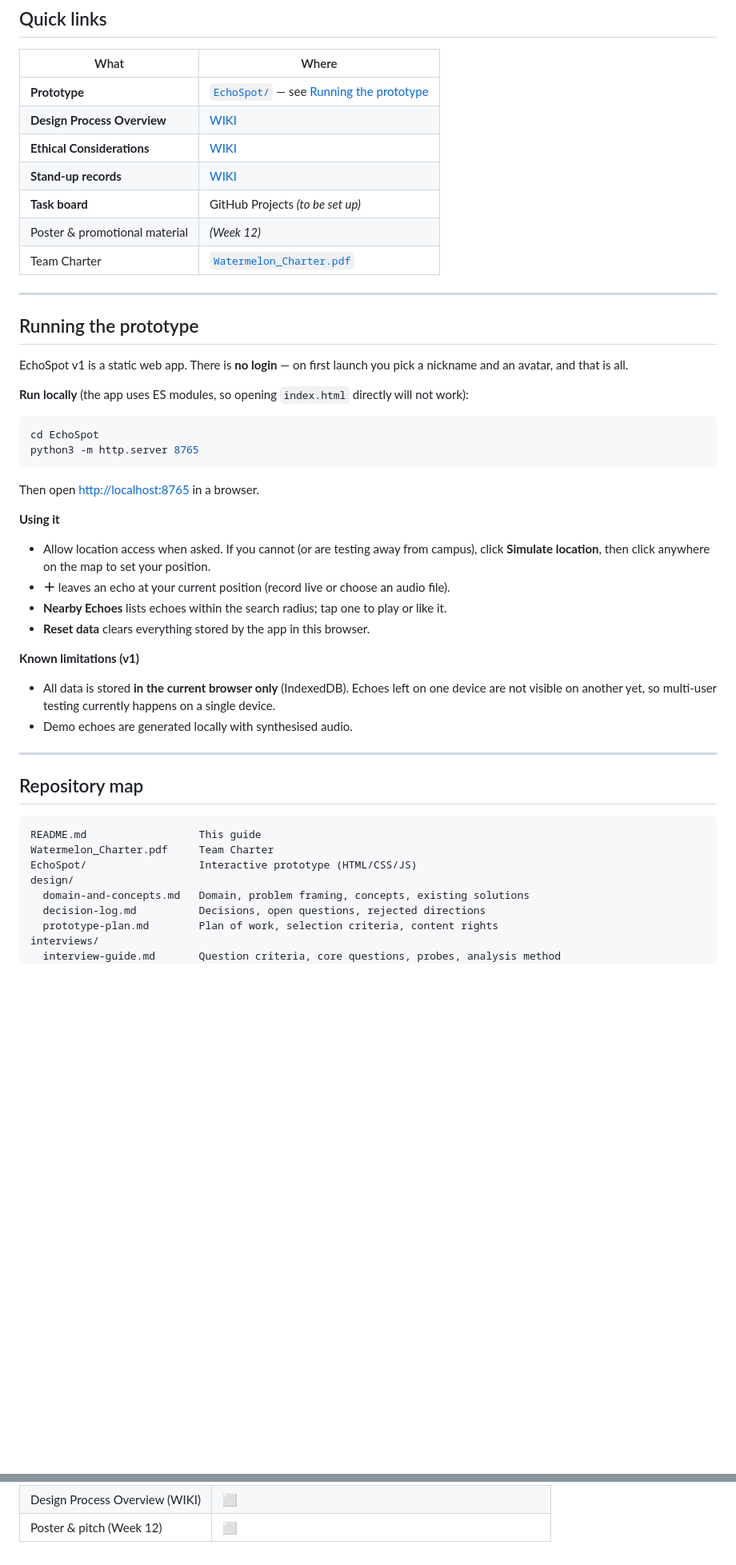
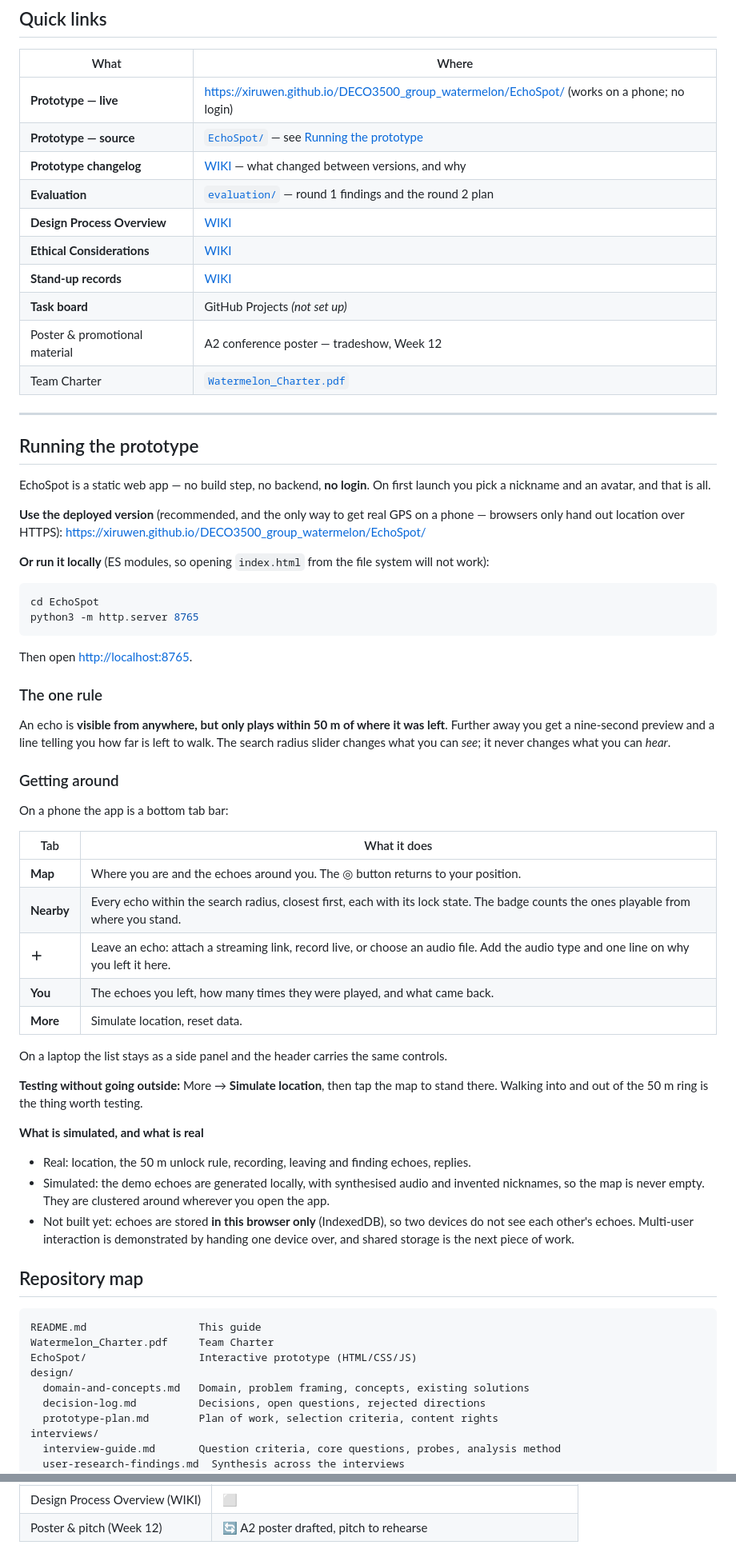
Before and after one commit to XiruWen/DECO3500_group_watermelon, a Markdown page: README.md, 2 parts joined by grey strips. Shown at 80% size. Rendered like a GitHub page; blank space fills up the shorter version.

Commit message:
Update README for v3: live link, the 50 m rule, the tab layout, and what is simulated

````diff
--- a/README.md
+++ b/README.md
@@ -18,46 +18,68 @@ already happens.
 
 | What | Where |
 |---|---|
-| **Prototype** | [`EchoSpot/`](EchoSpot/) — see [Running the prototype](#running-the-prototype) |
+| **Prototype — live** | <https://xiruwen.github.io/DECO3500_group_watermelon/EchoSpot/> (works on a phone; no login) |
+| **Prototype — source** | [`EchoSpot/`](EchoSpot/) — see [Running the prototype](#running-the-prototype) |
+| **Prototype changelog** | [WIKI](https://github.com/XiruWen/DECO3500_group_watermelon/wiki/Prototype-changelog) — what changed between versions, and why |
+| **Evaluation** | [`evaluation/`](evaluation/) — round 1 findings and the round 2 plan |
 | **Design Process Overview** | [WIKI](https://github.com/XiruWen/DECO3500_group_watermelon/wiki/Design-Process-Overview) |
 | **Ethical Considerations** | [WIKI](https://github.com/XiruWen/DECO3500_group_watermelon/wiki/Ethical-Considerations) |
 | **Stand-up records** | [WIKI](https://github.com/XiruWen/DECO3500_group_watermelon/wiki/Stand%E2%80%90up-records) |
-| **Task board** | GitHub Projects *(to be set up)* |
-| Poster & promotional material | *(Week 12)* |
+| **Task board** | GitHub Projects *(not set up)* |
+| Poster & promotional material | A2 conference poster — tradeshow, Week 12 |
 | Team Charter | [`Watermelon_Charter.pdf`](Watermelon_Charter.pdf) |
 
 ---
 
 ## Running the prototype
 
-EchoSpot v1 is a static web app. There is **no login** — on first launch you pick a
-nickname and an avatar, and that is all.
+EchoSpot is a static web app — no build step, no backend, **no login**. On first launch you
+pick a nickname and an avatar, and that is all.
 
-**Run locally** (the app uses ES modules, so opening `index.html` directly will not work):
+**Use the deployed version** (recommended, and the only way to get real GPS on a phone —
+browsers only hand out location over HTTPS):
+<https://xiruwen.github.io/DECO3500_group_watermelon/EchoSpot/>
+
+**Or run it locally** (ES modules, so opening `index.html` from the file system will not work):
 
 ```bash
 cd EchoSpot
 python3 -m http.server 8765
 ```
 
-Then open <http://localhost:8765> in a browser.
+Then open <http://localhost:8765>.
 
-**Using it**
+### The one rule
 
-- Allow location access when asked. If you cannot (or are testing away from campus),
-  click **Simulate location**, then click anywhere on the map to set your position.
-- **＋** leaves an echo at your current position (record live or choose an audio file).
-- **Nearby Echoes** lists echoes within the search radius; tap one to play or like it.
-- **Reset data** clears everything stored by the app in this browser.
+An echo is **visible from anywhere, but only plays within 50 m of where it was left**.
+Further away you get a nine-second preview and a line telling you how far is left to walk.
+The search radius slider changes what you can *see*; it never changes what you can *hear*.
 
-**Known limitations (v1)**
+### Getting around
 
-- All data is stored **in the current browser only** (IndexedDB). Echoes left on one
-  device are not visible on another yet, so multi-user testing currently happens on a
-  single device.
-- Demo echoes are generated locally with synthesised audio.
+On a phone the app is a bottom tab bar:
 
----
+| Tab | What it does |
+|---|---|
+| **Map** | Where you are and the echoes around you. The ◎ button returns to your position. |
+| **Nearby** | Every echo within the search radius, closest first, each with its lock state. The badge counts the ones playable from where you stand. |
+| **＋** | Leave an echo: attach a streaming link, record live, or choose an audio file. Add the audio type and one line on why you left it here. |
+| **You** | The echoes you left, how many times they were played, and what came back. |
+| **More** | Simulate location, reset data. |
+
+On a laptop the list stays as a side panel and the header carries the same controls.
+
+**Testing without going outside:** More → **Simulate location**, then tap the map to stand
+there. Walking into and out of the 50 m ring is the thing worth testing.
+
+**What is simulated, and what is real**
+
+- Real: location, the 50 m unlock rule, recording, leaving and finding echoes, replies.
+- Simulated: the demo echoes are generated locally, with synthesised audio and invented
+  nicknames, so the map is never empty. They are clustered around wherever you open the app.
+- Not built yet: echoes are stored **in this browser only** (IndexedDB), so two devices do
+  not see each other's echoes. Multi-user interaction is demonstrated by handing one device
+  over, and shared storage is the next piece of work.
 
 ## Repository map
 
@@ -71,4 +93,5 @@ design/
   prototype-plan.md        Plan of work, selection criteria, content rights
 interviews/
   interview-guide.md       Question criteria, core questions, probes, analysis method
+  user-research-findings.md  Synthesis across the interviews
   Interview_Transcript*    De-identified transcripts with coding tables
@@ -118,2 +145,2 @@ the **WIKI**.
 | Design Process Overview (WIKI) | ⬜ |
-| Poster & pitch (Week 12) | ⬜ |
+| Poster & pitch (Week 12) | 🔄 A2 poster drafted, pitch to rehearse |
````
Also changed, not shown: other parts of README.md (+8 -4 lines).
